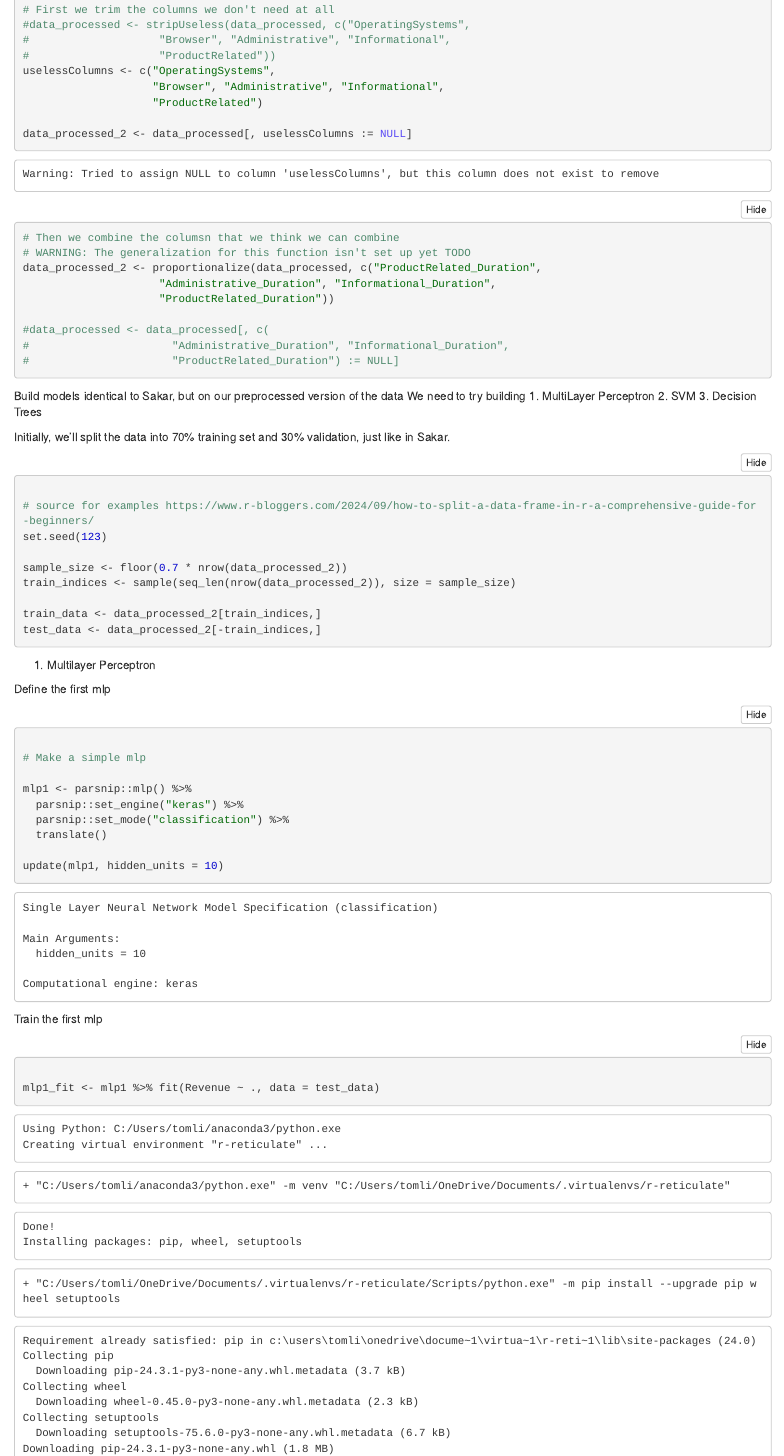
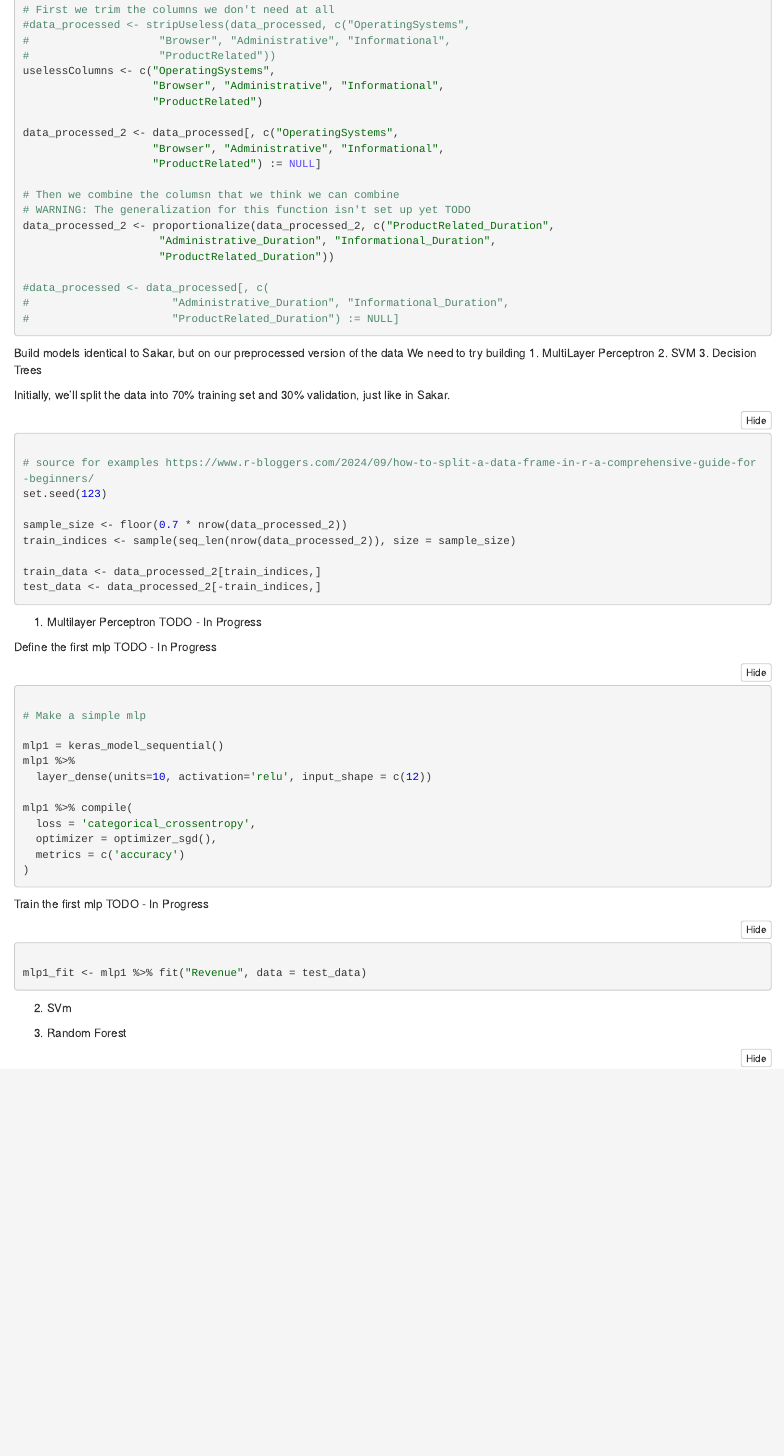
Before and after one commit to datomlins/CIS600TermProject, an R Markdown document (DataAnalysis.Rmd): the page in a window 1100 px wide, from 1770 px down before the commit and from 720 px down after it, so that both start at the same text. The pictures show the output file DataAnalysis.nb.html that the author committed with the source, opened offline.

Commit message:
Added random forest stuff and continued tinkering with mlp
MLP is still non-functional. I'm trying to work through the process to ensure the backend is actually set up correctly.

````diff
--- a/DataAnalysis.Rmd
+++ b/DataAnalysis.Rmd
@@ -49,11 +50,13 @@ uselessColumns <- c("OperatingSystems",
                     "Browser", "Administrative", "Informational",
                     "ProductRelated")
 
-data_processed_2 <- data_processed[, uselessColumns := NULL]
+data_processed_2 <- data_processed[, c("OperatingSystems",
+                    "Browser", "Administrative", "Informational",
+                    "ProductRelated") := NULL]
 
 # Then we combine the columsn that we think we can combine
 # WARNING: The generalization for this function isn't set up yet TODO
-data_processed_2 <- proportionalize(data_processed, c("ProductRelated_Duration",
+data_processed_2 <- proportionalize(data_processed_2, c("ProductRelated_Duration",
                      "Administrative_Duration", "Informational_Duration",
                      "ProductRelated_Duration"))
 
@@ -89,25 +92,35 @@ test_data <- data_processed_2[-train_indices,]
 
 
 1. Multilayer Perceptron
+TODO - In Progress
 
 Define the first mlp
+TODO - In Progress
 ```{r}
 
 # Make a simple mlp
 
-mlp1 <- parsnip::mlp() %>%
-  parsnip::set_engine("keras") %>%
-  parsnip::set_mode("classification") %>%
-  translate()
+mlp1 = keras_model_sequential()
+mlp1 %>%
+  layer_dense(units=10, activation='relu', input_shape = c(12))
 
-update(mlp1, hidden_units = 10)
-
+mlp1 %>% compile(
+  loss = 'categorical_crossentropy',
+  optimizer = optimizer_sgd(),
+  metrics = c('accuracy')
+)
 
 ```
 
 Train the first mlp
+TODO - In Progress
 ```{r}
 
-mlp1_fit <- mlp1 %>% fit(Revenue ~ ., data = test_data)
+mlp1_fit <- mlp1 %>% fit("Revenue", data = test_data)
 
 ```
+
+2. SVm
+
+3. Random Forest
+```{r}
````
Also changed, not shown: DataAnalysis.nb.html, DataAnalysis.Rmd (10 more changed lines).
